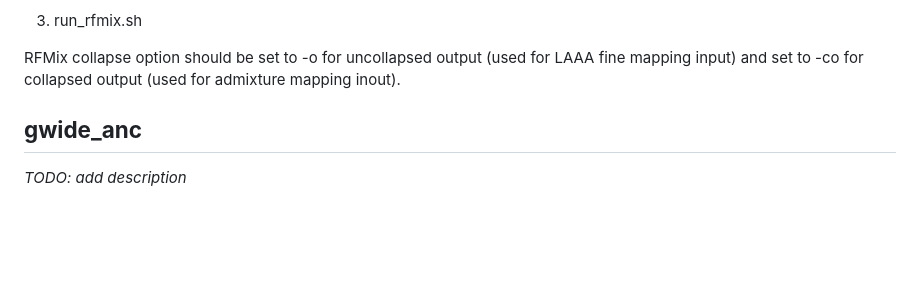
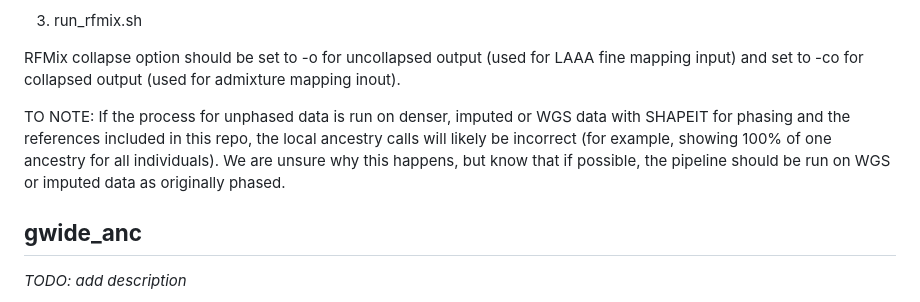
Before and after one commit to rkjcollab/local_ancestry_analysis, a Markdown page: README.md, the part around the change. Drawn GitHub-style; blank space fills up the shorter version.

```diff
--- a/README.md
+++ b/README.md
@@ -68,6 +68,12 @@ mapping.
 RFMix collapse option should be set to -o for uncollapsed output (used for LAAA
 fine mapping input) and set to -co for collapsed output (used for admixture
 mapping inout).
+
+TO NOTE: If the process for unphased data is run on denser, imputed or WGS data
+with SHAPEIT for phasing and the references included in this repo, the local
+ancestry calls will likely be incorrect (for example, showing 100% of one ancestry
+for all individuals). We are unsure why this happens, but know that if possible,
+the pipeline should be run on WGS or imputed data as originally phased.
 
 ## **gwide_anc**
 
```
